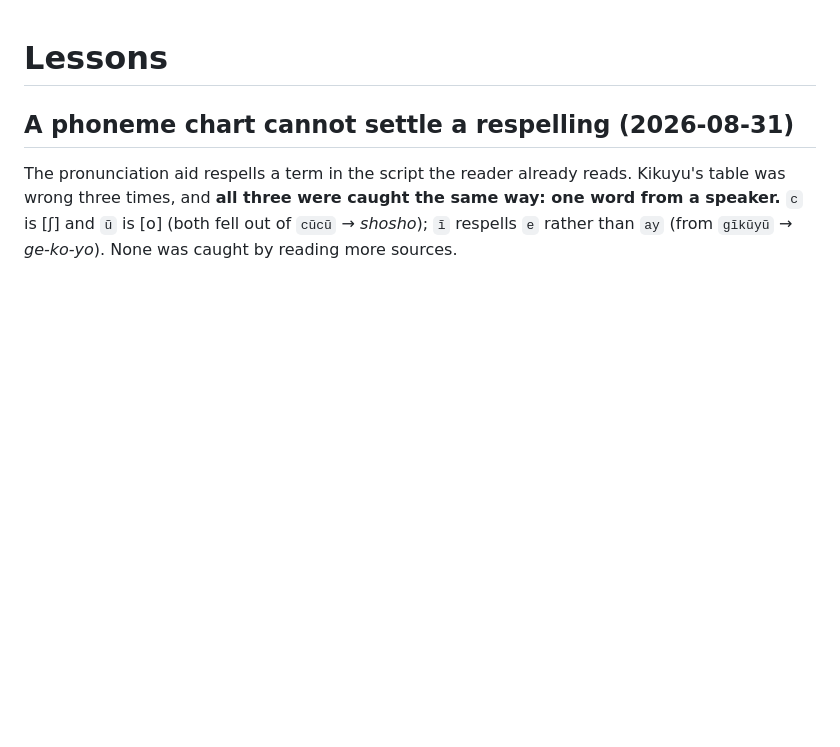
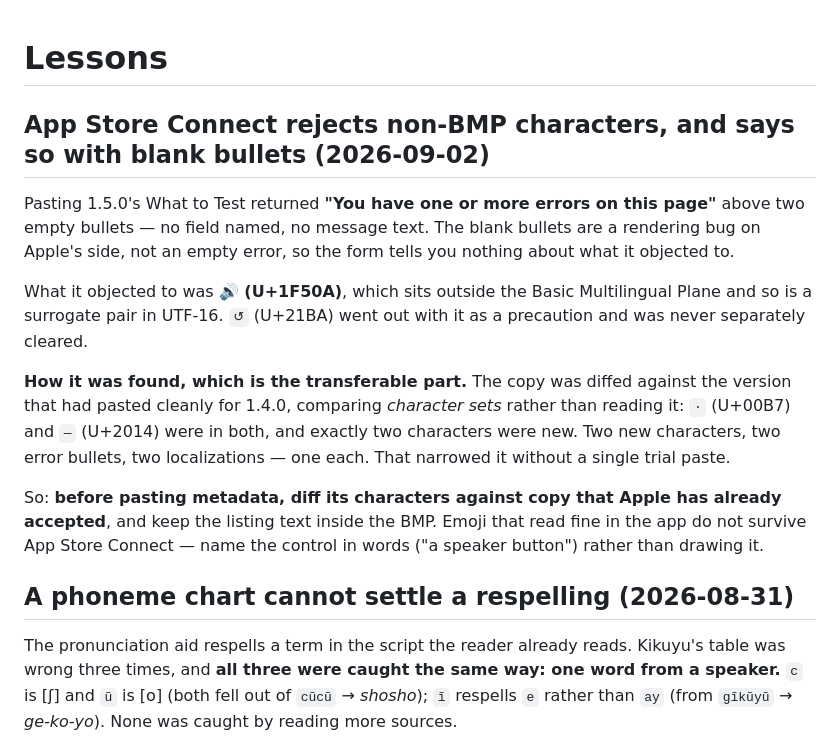
Before and after one commit to miinjaekim/amgi, a Markdown page: .scratchpad/lessons.md, the part around the change. Drawn GitHub-style; blank space fills up the shorter version.

```diff
--- a/.scratchpad/lessons.md
+++ b/.scratchpad/lessons.md
@@ -1,4 +1,26 @@
 # Lessons
+
+## App Store Connect rejects non-BMP characters, and says so with blank bullets (2026-09-02)
+
+Pasting 1.5.0's What to Test returned **"You have one or more errors on this
+page"** above two empty bullets — no field named, no message text. The blank
+bullets are a rendering bug on Apple's side, not an empty error, so the form
+tells you nothing about what it objected to.
+
+What it objected to was **🔊 (U+1F50A)**, which sits outside the Basic
+Multilingual Plane and so is a surrogate pair in UTF-16. `↺` (U+21BA) went out
+with it as a precaution and was never separately cleared.
+
+**How it was found, which is the transferable part.** The copy was diffed
+against the version that had pasted cleanly for 1.4.0, comparing *character
+sets* rather than reading it: `·` (U+00B7) and `—` (U+2014) were in both, and
+exactly two characters were new. Two new characters, two error bullets, two
+localizations — one each. That narrowed it without a single trial paste.
+
+So: **before pasting metadata, diff its characters against copy that Apple has
+already accepted**, and keep the listing text inside the BMP. Emoji that read
+fine in the app do not survive App Store Connect — name the control in words
+("a speaker button") rather than drawing it.
 
 ## A phoneme chart cannot settle a respelling (2026-08-31)
 
```
Also changed, not shown: .scratchpad/status.md (+26 -14 lines), docs/testflight-beta-info.md (+4 -4 lines).
